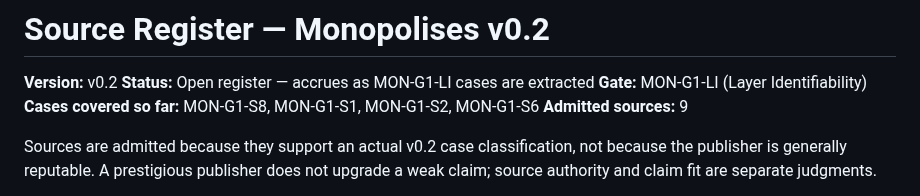
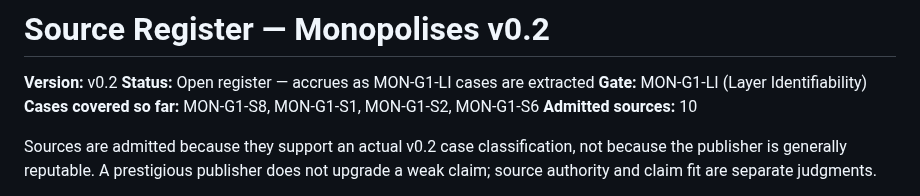
Before and after one commit to Sohadot/Monopolises, a Markdown page: research/v0.2/SOURCE_REGISTER_v0.2.md, the part around one of its changes. Rendered like a GitHub page.

```diff
--- a/research/v0.2/SOURCE_REGISTER_v0.2.md
+++ b/research/v0.2/SOURCE_REGISTER_v0.2.md
@@ -4,7 +4,7 @@
 **Status:** Open register — accrues as MON-G1-LI cases are extracted
 **Gate:** MON-G1-LI (Layer Identifiability)
 **Cases covered so far:** MON-G1-S8, MON-G1-S1, MON-G1-S2, MON-G1-S6
-**Admitted sources:** 9
+**Admitted sources:** 10
 
 Sources are admitted because they support an actual v0.2 case classification, not because the publisher is generally reputable. A prestigious publisher does not upgrade a weak claim; source authority and claim fit are separate judgments.
 
```
Also changed, not shown: other parts of research/v0.2/SOURCE_REGISTER_v0.2.md (+4 -3 lines), 1 other file.
